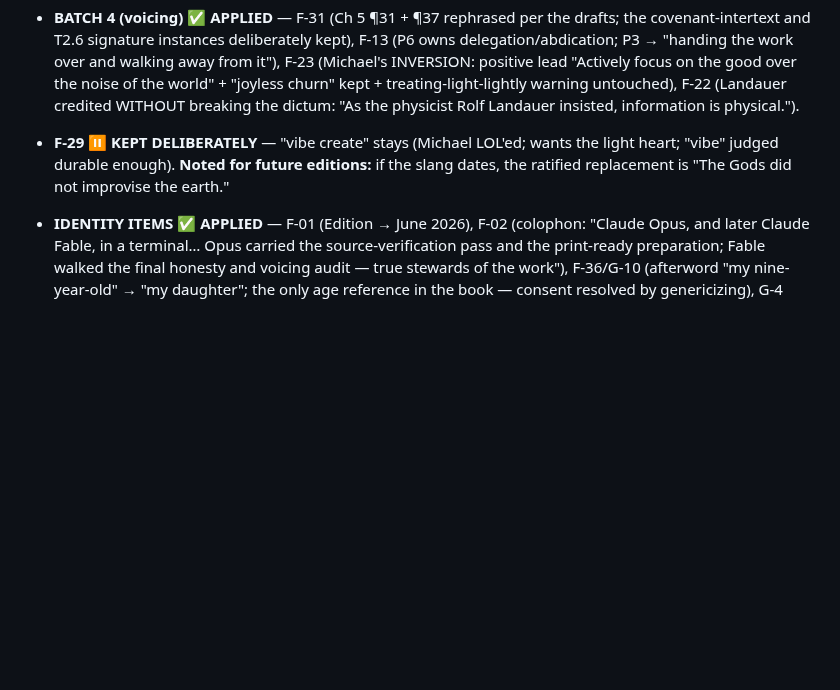
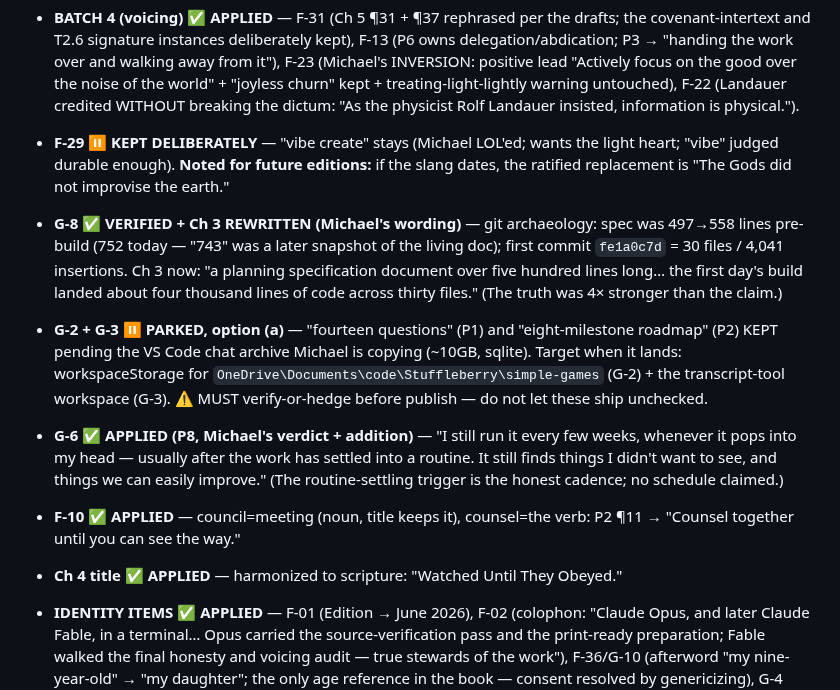
Before and after one commit to cpuchip/scripture-book, a Markdown page: .draft/20260609-v4-walk-findings.md, the part around the change. GitHub-like rendering; blank space fills up the shorter version.

Commit message:
v4 chat walk: Ch 3 truth upgrade + P8 retro honesty (G-8 verified, G-6 closed)
Ch 3 (Michael's wording): "planning specification document over five hundred
lines long" + "first day's build landed about four thousand lines across
thirty files" — git-verified (spec 558 pre-build, 752 today explains the old
743; commit fe1a0c7d = 30 files/4041 insertions; reality 4x the old claim).
P8: the honest retro cadence ("whenever it pops into my head — usually after
the work has settled into a routine") + Michael's addition ("and things we
can easily improve"). G-2/G-3 parked option (a) — fourteen-questions +
eight-milestones await the VS Code archive; MUST verify-or-hedge pre-publish.

Co-Authored-By: Claude Fable 5 <noreply@anthropic.com>

```diff
--- a/.draft/20260609-v4-walk-findings.md
+++ b/.draft/20260609-v4-walk-findings.md
@@ -761,6 +761,25 @@ convention correct; "happiest society" is a fair 4 Ne 1:16 gloss.)*
 - **F-29 ⏸ KEPT DELIBERATELY** — "vibe create" stays (Michael LOL'ed; wants the light
   heart; "vibe" judged durable enough). **Noted for future editions:** if the slang
   dates, the ratified replacement is "The Gods did not improvise the earth."
+- **G-8 ✅ VERIFIED + Ch 3 REWRITTEN (Michael's wording)** — git archaeology: spec was
+  497→558 lines pre-build (752 today — "743" was a later snapshot of the living doc);
+  first commit `fe1a0c7d` = 30 files / 4,041 insertions. Ch 3 now: "a planning
+  specification document over five hundred lines long… the first day's build landed
+  about four thousand lines of code across thirty files." (The truth was 4× stronger
+  than the claim.)
+- **G-2 + G-3 ⏸ PARKED, option (a)** — "fourteen questions" (P1) and "eight-milestone
+  roadmap" (P2) KEPT pending the VS Code chat archive Michael is copying (~10GB,
+  sqlite). Target when it lands: workspaceStorage for
+  `OneDrive\Documents\code\Stuffleberry\simple-games` (G-2) + the transcript-tool
+  workspace (G-3). ⚠ MUST verify-or-hedge before publish — do not let these ship
+  unchecked.
+- **G-6 ✅ APPLIED (P8, Michael's verdict + addition)** — "I still run it every few
+  weeks, whenever it pops into my head — usually after the work has settled into a
+  routine. It still finds things I didn't want to see, and things we can easily
+  improve." (The routine-settling trigger is the honest cadence; no schedule claimed.)
+- **F-10 ✅ APPLIED** — council=meeting (noun, title keeps it), counsel=the verb: P2 ¶11
+  → "Counsel together until you can see the way."
+- **Ch 4 title ✅ APPLIED** — harmonized to scripture: "Watched Until They Obeyed."
 - **IDENTITY ITEMS ✅ APPLIED** — F-01 (Edition → June 2026), F-02 (colophon: "Claude
   Opus, and later Claude Fable, in a terminal… Opus carried the source-verification
   pass and the print-ready preparation; Fable walked the final honesty and voicing
```
Also changed, not shown: src/chapters/03_spiritual_before_temporal.md (+1 -1 lines), src/chapters/p1_08_ask_whats_in_the_way.md (+1 -1 lines).
